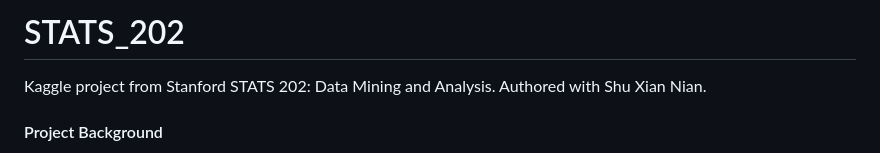
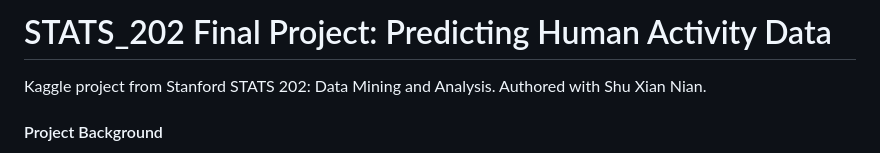
Before and after one commit to amalyacox/PredictHumanActivity, a Markdown page: README.md, the part around the change. Drawn GitHub-style.

```diff
--- a/README.md
+++ b/README.md
@@ -1,4 +1,4 @@
-# STATS_202
+# STATS_202 Final Project: Predicting Human Activity Data
 Kaggle project from Stanford STATS 202: Data Mining and Analysis. Authored with Shu Xian Nian.
 
 #### Project Background
```
